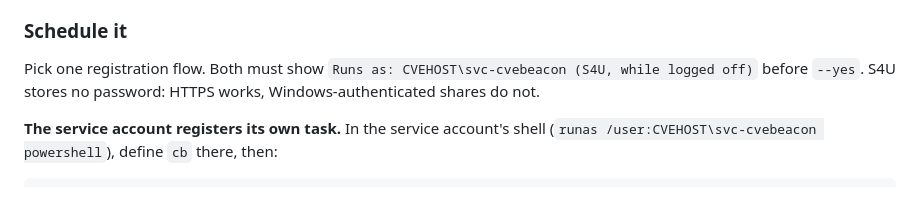
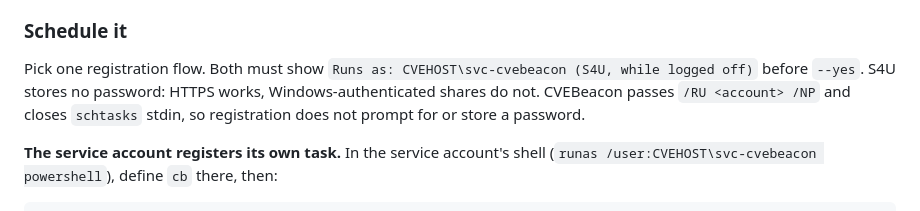
Before and after one commit to NovaSecOps/CVEBeacon, a Markdown page: docs/DEPLOY.md, the part around the change. GitHub-like rendering.

```diff
--- a/docs/DEPLOY.md
+++ b/docs/DEPLOY.md
@@ -370,6 +370,8 @@ counts and pending deliveries, and `cb watch notify test soc-email` checks a cha
 Pick one registration flow. Both must show
 `Runs as: CVEHOST\svc-cvebeacon (S4U, while logged off)` before `--yes`. S4U
 stores no password: HTTPS works, Windows-authenticated shares do not.
+CVEBeacon passes `/RU <account> /NP` and closes `schtasks` stdin, so registration
+does not prompt for or store a password.
 
 **The service account registers its own task.** In the service account's shell
 (`runas /user:CVEHOST\svc-cvebeacon powershell`), define `cb` there, then:
```
Also changed, not shown: docs/SCHEDULING.md (+3 -1 lines).
